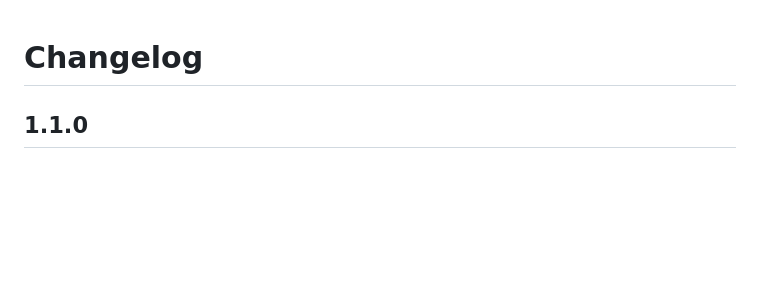
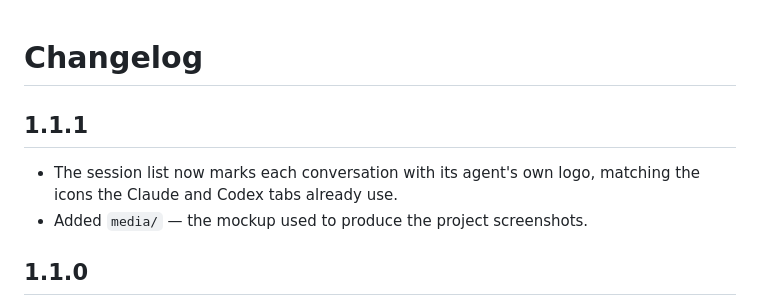
Before and after one commit to miladsafaei-me/ai-chat-switch, a Markdown page: CHANGELOG.md, the part around the change. GitHub-like rendering; blank space fills up the shorter version.

```diff
--- a/CHANGELOG.md
+++ b/CHANGELOG.md
@@ -1,4 +1,10 @@
 # Changelog
+
+## 1.1.1
+
+- The session list now marks each conversation with its agent's own logo, matching
+  the icons the Claude and Codex tabs already use.
+- Added `media/` — the mockup used to produce the project screenshots.
 
 ## 1.1.0
 
```
Also changed, not shown: README.md (+14 -0 lines), media/ai-chat-switch-demo-en.png (added), media/ai-chat-switch-demo-fa.png (added), 10 other files.
